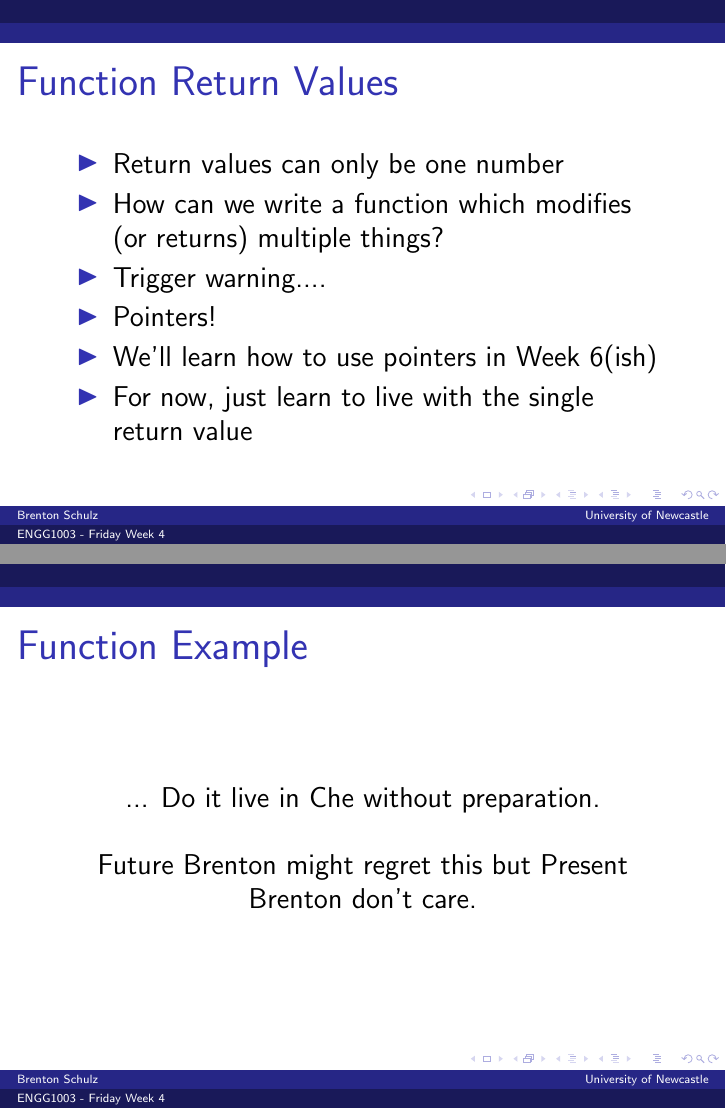
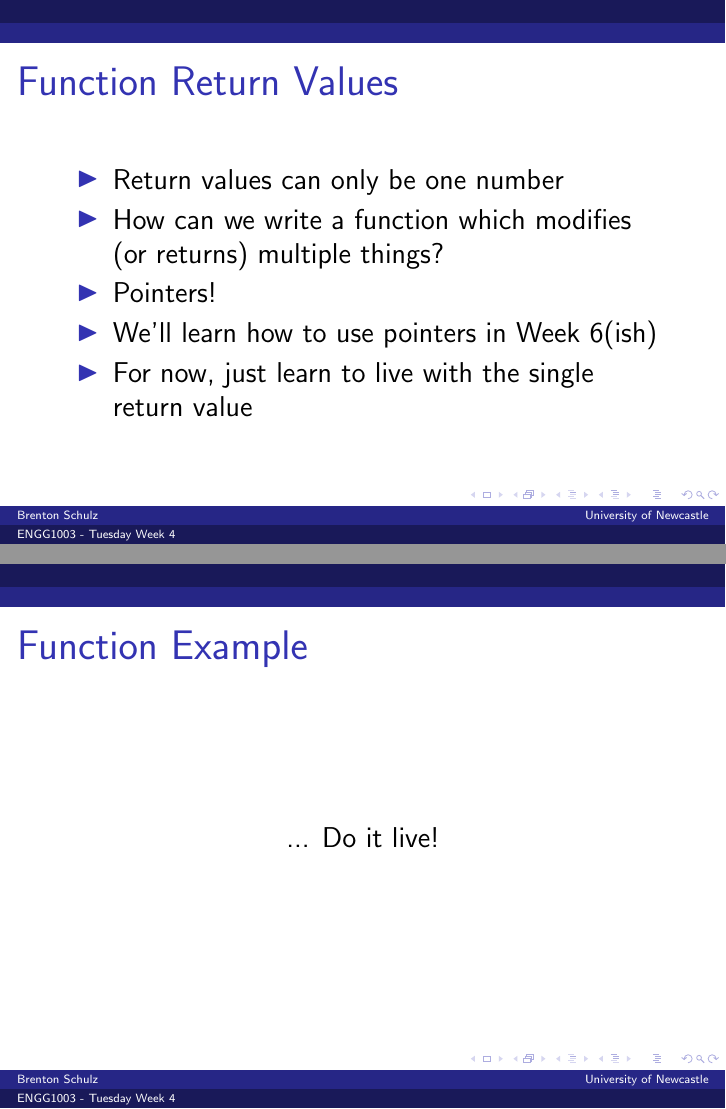
Before and after one commit to bschulznewy/engg1003, LaTeX slides (Lectures/2020/Wk4b.tex): pages 11 and 14 of 25 before the commit and pages 10 and 13 of 24 after it, joined at a grey line. Compiled offline with pdfLaTeX.

Commit message:
Reviewed wk4b notes

```diff
--- a/Lectures/2020/Wk4b.tex
+++ b/Lectures/2020/Wk4b.tex
@@ -68,7 +68,7 @@
 \lstset{basicstyle=\footnotesize\ttfamily,breaklines=true}
 \lstset{framextopmargin=50pt,tabsize=2}
 
-\title{ENGG1003 - Friday Week 4}
+\title{ENGG1003 - Tuesday Week 4}
 \subtitle{Functions\\Static Variables}
 \author{Brenton Schulz}
 \institute{University of Newcastle}
@@ -196,8 +196,6 @@ float mySqrt(float k) {  // k is an argument
 \item Return values can only be one number
 \item How can we write a function which modifies (or returns) multiple things?
 \pause
-\item Trigger warning....
-\pause
 \item Pointers!
 \pause
 \item We'll learn how to use pointers in Week 6(ish)
@@ -220,7 +218,7 @@ Write a C function, \texttt{isPrime()}, which takes an \texttt{int} as an argume
 \begin{frame}
 \frametitle{Function Example}
 \begin{center}
-... Do it live in Che without preparation.\\~\\Future Brenton might regret this but Present Brenton don't care.
+... Do it live!
 \end{center}
 \end{frame}
 
```
Also changed, not shown: Lectures/2020/Wk4b.pdf (added).
